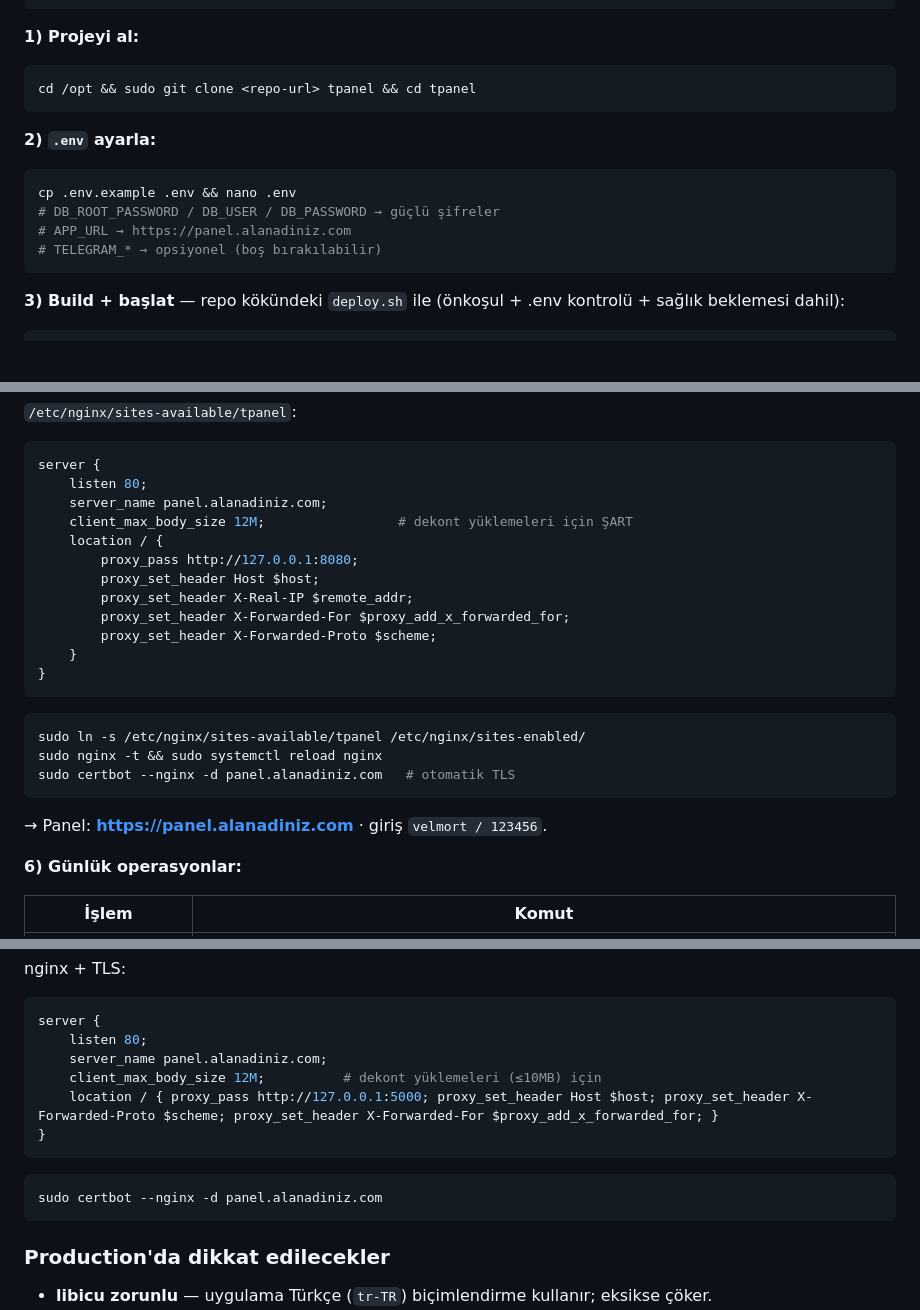
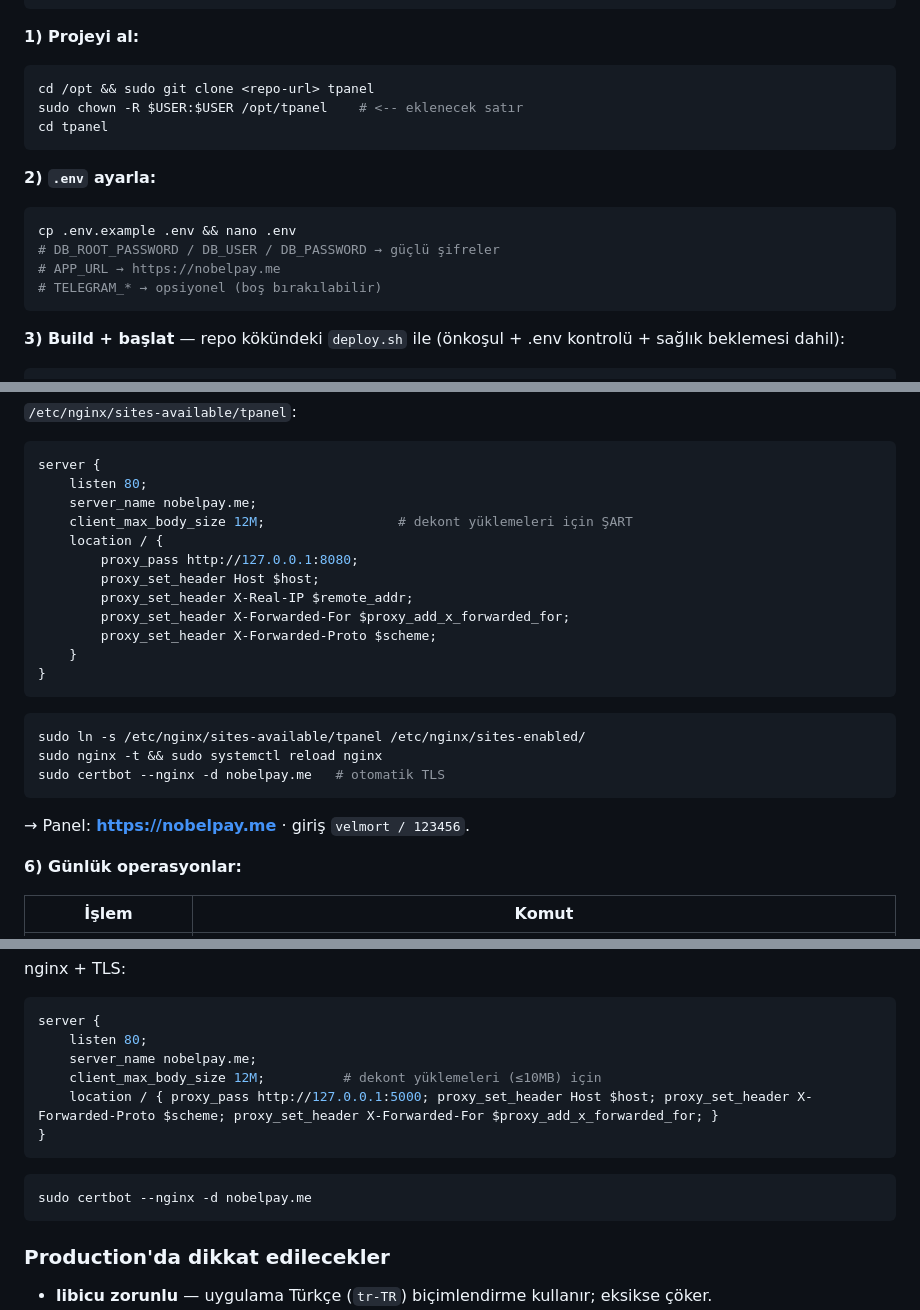
Before and after one commit to nobelpayco/tpanel, a Markdown page: README.md, 3 parts joined by grey strips. GitHub-like rendering; blank space fills up the shorter version.

Commit message:
docs: README domain ornegini nobelpay.me yap
Co-Authored-By: Claude Opus 4.8 (1M context) <noreply@anthropic.com>

````diff
--- a/README.md
+++ b/README.md
@@ -149,14 +149,16 @@ docker compose version          # doğrula
 
 **1) Projeyi al:**
 ```bash
-cd /opt && sudo git clone <repo-url> tpanel && cd tpanel
+cd /opt && sudo git clone <repo-url> tpanel
+sudo chown -R $USER:$USER /opt/tpanel    # <-- eklenecek satır
+cd tpanel
 ```
 
 **2) `.env` ayarla:**
 ```bash
 cp .env.example .env && nano .env
 # DB_ROOT_PASSWORD / DB_USER / DB_PASSWORD → güçlü şifreler
-# APP_URL → https://panel.alanadiniz.com
+# APP_URL → https://nobelpay.me
 # TELEGRAM_* → opsiyonel (boş bırakılabilir)
 ```
 
@@ -182,7 +184,7 @@ sudo apt install -y nginx certbot python3-certbot-nginx
 ```nginx
 server {
     listen 80;
-    server_name panel.alanadiniz.com;
+    server_name nobelpay.me;
     client_max_body_size 12M;                 # dekont yüklemeleri için ŞART
     location / {
         proxy_pass http://127.0.0.1:8080;
@@ -196,9 +198,9 @@ server {
 ```bash
 sudo ln -s /etc/nginx/sites-available/tpanel /etc/nginx/sites-enabled/
 sudo nginx -t && sudo systemctl reload nginx
-sudo certbot --nginx -d panel.alanadiniz.com   # otomatik TLS
+sudo certbot --nginx -d nobelpay.me   # otomatik TLS
 ```
-→ Panel: **https://panel.alanadiniz.com** · giriş `velmort / 123456`.
+→ Panel: **https://nobelpay.me** · giriş `velmort / 123456`.
 
 **6) Günlük operasyonlar:**
 
@@ -267,13 +269,13 @@ nginx + TLS:
 ```nginx
 server {
     listen 80;
-    server_name panel.alanadiniz.com;
+    server_name nobelpay.me;
     client_max_body_size 12M;          # dekont yüklemeleri (≤10MB) için
     location / { proxy_pass http://127.0.0.1:5000; proxy_set_header Host $host; proxy_set_header X-Forwarded-Proto $scheme; proxy_set_header X-Forwarded-For $proxy_add_x_forwarded_for; }
 }
 ```
 ```bash
-sudo certbot --nginx -d panel.alanadiniz.com
+sudo certbot --nginx -d nobelpay.me
 ```
 
 ### Production'da dikkat edilecekler
````
Also changed, not shown: other parts of README.md (+2 -2 lines).
